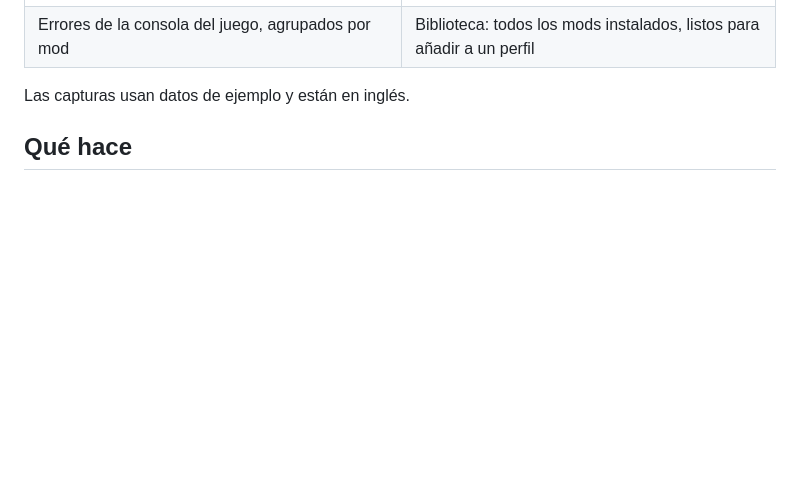
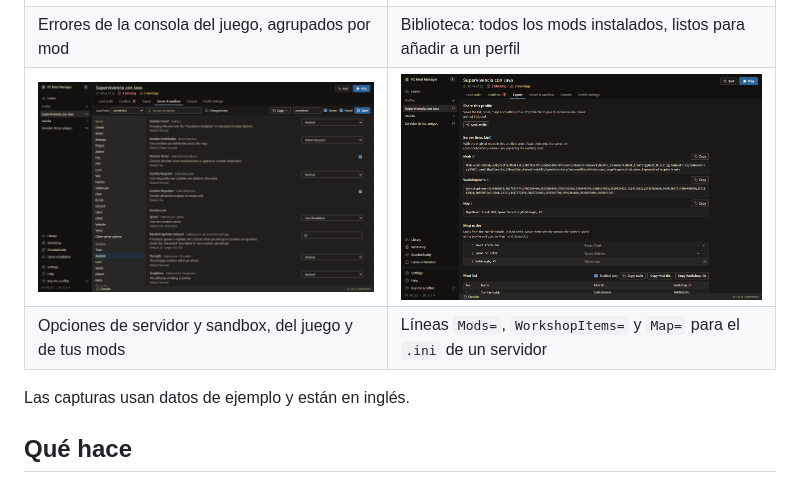
Before and after one commit to Ledezma28-1/pz-mod-launcher, a Markdown page: README.es.md, the part around the change. Rendered like a GitHub page; pictures changed too: screenshots/export.png (added), screenshots/sandbox.png (added); blank space fills up the shorter version.

Commit message:
Add server, sandbox and export screenshots

```diff
--- a/README.es.md
+++ b/README.es.md
@@ -16,6 +16,8 @@ La interfaz está en español y en inglés.
 | Inicio: tus perfiles y los mods destacados de la semana | Conflictos, agrupados por tema |
 | ![Errores de la consola del juego agrupados por mod](screenshots/console.png) | ![Biblioteca de mods instalados, lista para añadirlos a un perfil](screenshots/library.png) |
 | Errores de la consola del juego, agrupados por mod | Biblioteca: todos los mods instalados, listos para añadir a un perfil |
+| ![Editor de opciones de servidor y sandbox](screenshots/sandbox.png) | ![Líneas del .ini del servidor y orden de mapas](screenshots/export.png) |
+| Opciones de servidor y sandbox, del juego y de tus mods | Líneas `Mods=`, `WorkshopItems=` y `Map=` para el `.ini` de un servidor |
 
 Las capturas usan datos de ejemplo y están en inglés.
 
```
Also changed, not shown: README.md (+2 -0 lines).
